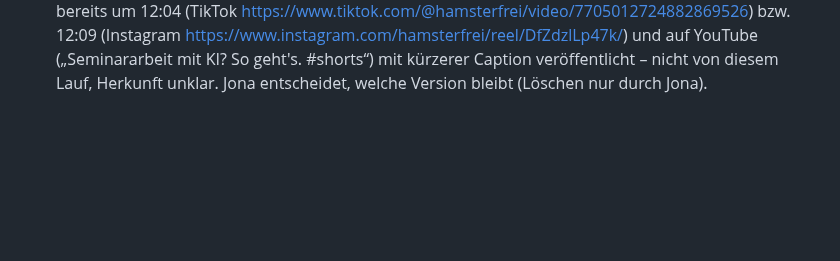
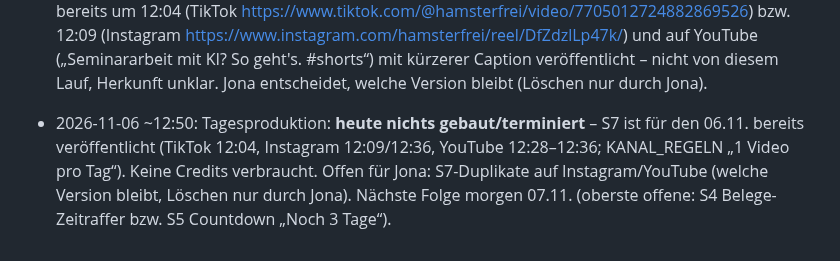
Before and after one commit to bartenbachjona-tech/hamsterfrei-studio, a Markdown page: state/log.md, the part around the change. Drawn GitHub-style; blank space fills up the shorter version.

Commit message:
Log: Tagesproduktion 06.11. ausgesetzt (S7 heute schon online)
Co-Authored-By: Claude <noreply@anthropic.com>

```diff
--- a/state/log.md
+++ b/state/log.md
@@ -28,3 +28,4 @@
 - 2026-11-06 ~09:57: Lauf „Kommentare & DMs“: TikTok (Konto hamsterfrei per Account-Info bestätigt; nur alte Kommentare ohne Kommentar-Wort), Instagram (5 Reels, je 0 Kommentare, Profil hamsterfrei), YouTube Studio (Kanal UCBmT3RjRK5PGk-YVTdFzuDA, keine unbeantworteten Kommentare) geprüft: keine Kommentar-Wörter, keine Fragen, 0 DMs, 0 Antworten.
 - 2026-11-06 ~11:56: Lauf „Kommentare & DMs“: TikTok (Konto hamsterfrei per Account-Info bestätigt; nur alte Kommentare ohne Kommentar-Wort), Instagram (5 Reels, je 0 Kommentare, Profil hamsterfrei), YouTube Studio (Kanal UCBmT3RjRK5PGk-YVTdFzuDA, keine unbeantworteten Kommentare) geprüft: keine Kommentar-Wörter, keine Fragen, 0 DMs, 0 Antworten.
 - 2026-11-06 12:28–12:36: **S7 (Fassung 2b mit Text „eigener Claude-Skill“) gepostet** laut Jonas OK (geplanter Upload 12:30): YouTube https://youtube.com/shorts/WopfLIIIupA · Instagram https://www.instagram.com/hamsterfrei/reel/DfZgwfyhz8K/ · TikTok: Veröffentlichen geklickt, Beitrag erscheint aber NICHT in TikTok Studio (evtl. als Duplikat verworfen). **ACHTUNG Duplikat:** S7 war bereits um 12:04 (TikTok https://www.tiktok.com/@hamsterfrei/video/7705012724882869526) bzw. 12:09 (Instagram https://www.instagram.com/hamsterfrei/reel/DfZdzlLp47k/) und auf YouTube („Seminararbeit mit KI? So geht's. #shorts“) mit kürzerer Caption veröffentlicht – nicht von diesem Lauf, Herkunft unklar. Jona entscheidet, welche Version bleibt (Löschen nur durch Jona).
+- 2026-11-06 ~12:50: Tagesproduktion: **heute nichts gebaut/terminiert** – S7 ist für den 06.11. bereits veröffentlicht (TikTok 12:04, Instagram 12:09/12:36, YouTube 12:28–12:36; KANAL_REGELN „1 Video pro Tag“). Keine Credits verbraucht. Offen für Jona: S7-Duplikate auf Instagram/YouTube (welche Version bleibt, Löschen nur durch Jona). Nächste Folge morgen 07.11. (oberste offene: S4 Belege-Zeitraffer bzw. S5 Countdown „Noch 3 Tage“).
```
